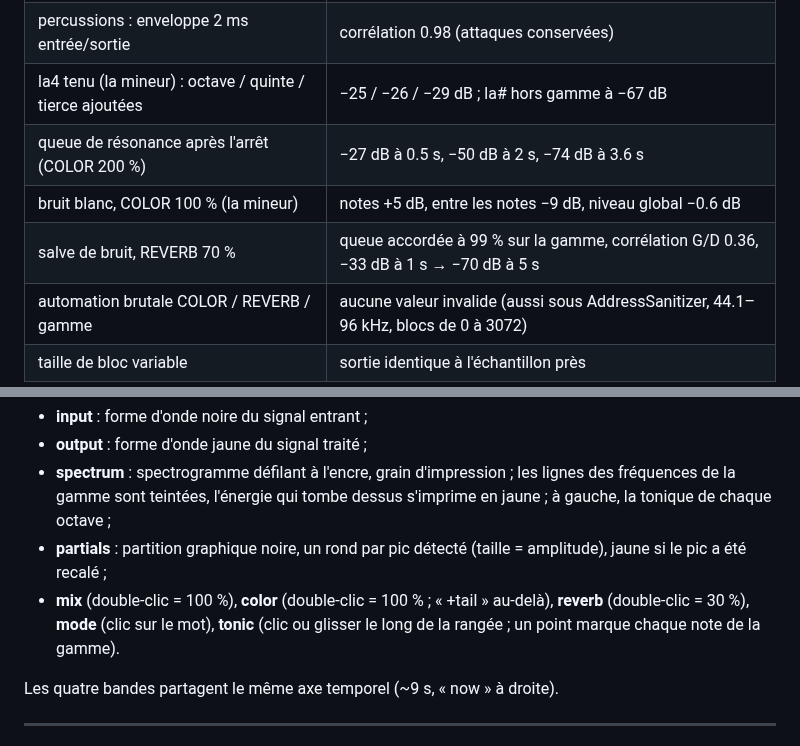
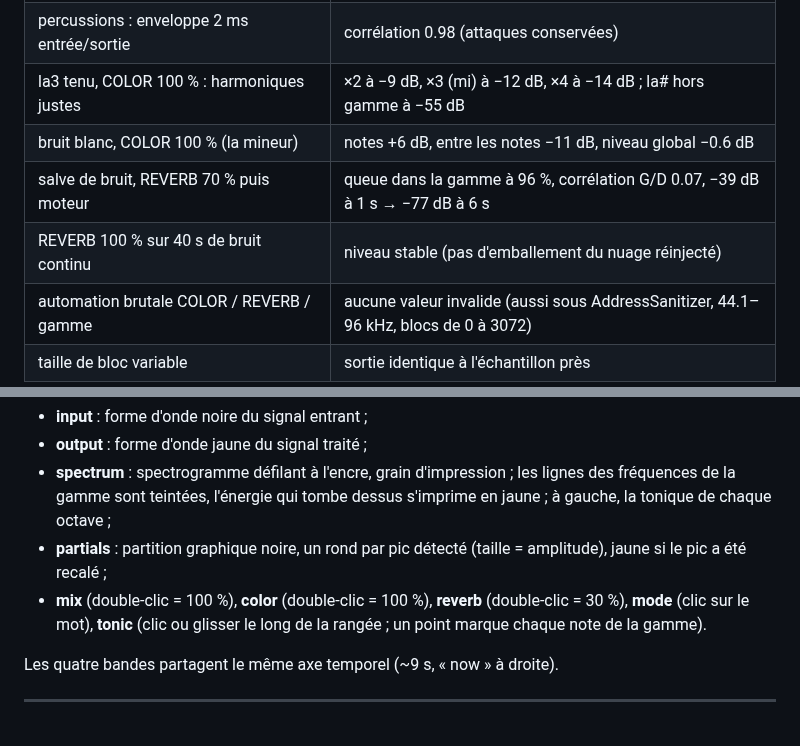
Before and after one commit to THEAUDITORIUM/fr-a-me, a Markdown page: README.md, 2 parts joined by grey strips. Rendered like a GitHub page.

```diff
--- a/README.md
+++ b/README.md
@@ -124,10 +124,10 @@ Résultats obtenus pendant le développement (48 kHz) :
 | changement de gamme pendant la lecture | aucune discontinuité |
 | accord de scies désaccordées (pad), COLOR 100 % | énergie dont le demi-ton est dans la gamme : 66 % → 95 % |
 | percussions : enveloppe 2 ms entrée/sortie | corrélation 0.98 (attaques conservées) |
-| la4 tenu (la mineur) : octave / quinte / tierce ajoutées | −25 / −26 / −29 dB ; la# hors gamme à −67 dB |
-| queue de résonance après l'arrêt (COLOR 200 %) | −27 dB à 0.5 s, −50 dB à 2 s, −74 dB à 3.6 s |
-| bruit blanc, COLOR 100 % (la mineur) | notes +5 dB, entre les notes −9 dB, niveau global −0.6 dB |
-| salve de bruit, REVERB 70 % | queue accordée à 99 % sur la gamme, corrélation G/D 0.36, −33 dB à 1 s → −70 dB à 5 s |
+| la3 tenu, COLOR 100 % : harmoniques justes | ×2 à −9 dB, ×3 (mi) à −12 dB, ×4 à −14 dB ; la# hors gamme à −55 dB |
+| bruit blanc, COLOR 100 % (la mineur) | notes +6 dB, entre les notes −11 dB, niveau global −0.6 dB |
+| salve de bruit, REVERB 70 % puis moteur | queue dans la gamme à 96 %, corrélation G/D 0.07, −39 dB à 1 s → −77 dB à 6 s |
+| REVERB 100 % sur 40 s de bruit continu | niveau stable (pas d'emballement du nuage réinjecté) |
 | automation brutale COLOR / REVERB / gamme | aucune valeur invalide (aussi sous AddressSanitizer, 44.1–96 kHz, blocs de 0 à 3072) |
 | taille de bloc variable | sortie identique à l'échantillon près |
 
@@ -254,7 +248,7 @@ Une planche d'analyse de 1000 × 760 unités, dessinée en vectoriel et mise à
   à gauche, la tonique de chaque octave ;
 - **partials** : partition graphique noire, un rond par pic détecté (taille = amplitude),
   jaune si le pic a été recalé ;
-- **mix** (double-clic = 100 %), **color** (double-clic = 100 % ; « +tail » au-delà), **reverb** (double-clic = 30 %), **mode** (clic sur le mot), **tonic** (clic ou glisser
+- **mix** (double-clic = 100 %), **color** (double-clic = 100 %), **reverb** (double-clic = 30 %), **mode** (clic sur le mot), **tonic** (clic ou glisser
   le long de la rangée ; un point marque chaque note de la gamme).
 
 Les quatre bandes partagent le même axe temporel (~9 s, « now » à droite).
```
Also changed, not shown: other parts of README.md (+16 -22 lines), docs/interface.png, 9 other files.
